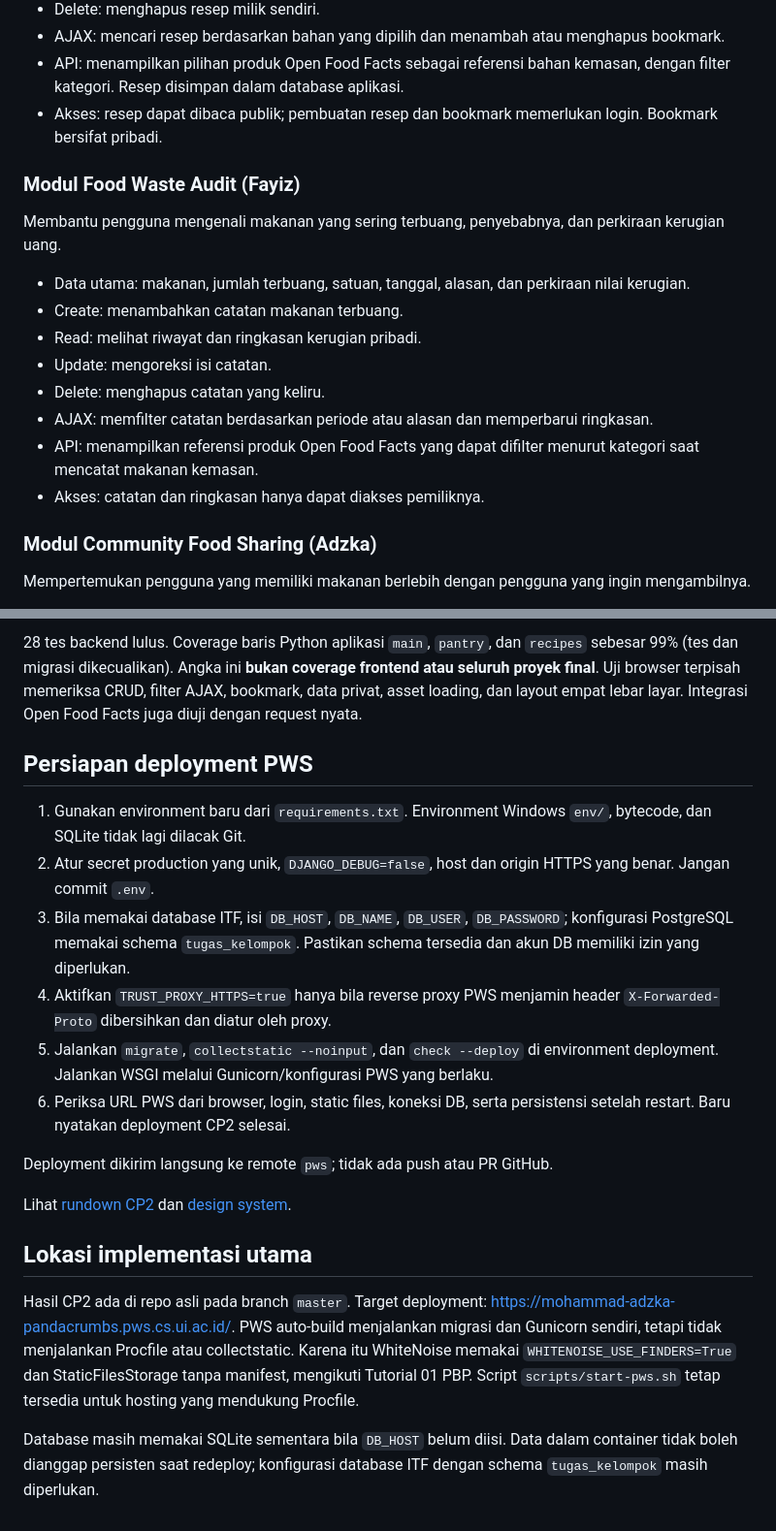
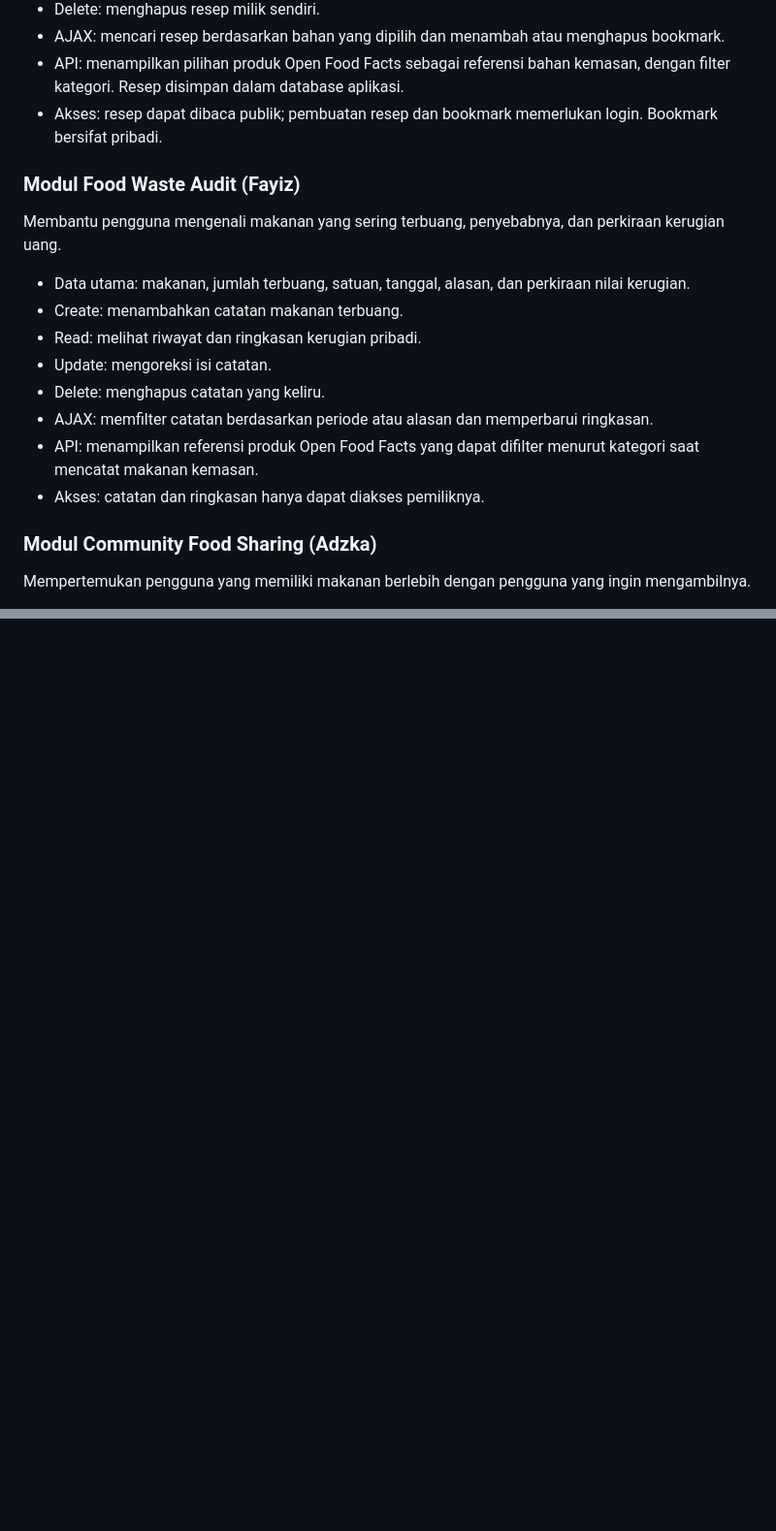
Before and after one commit to pbp-kelompok-f4/PandaCrumbs, a Markdown page: README.md, 2 parts joined by grey strips. Shown at 97% size. GitHub-like rendering; blank space fills up the shorter version.

```diff
--- a/README.md
+++ b/README.md
@@ -48,8 +51,8 @@ Membantu pengguna menemukan cara mengolah bahan yang sudah tersedia melalui rese
 - API: menampilkan pilihan produk Open Food Facts sebagai referensi bahan kemasan, dengan filter kategori. Resep disimpan dalam database aplikasi.
 - Akses: resep dapat dibaca publik; pembuatan resep dan bookmark memerlukan login. Bookmark bersifat pribadi.
 
+### Modul Food Waste Audit (Fayiz)
 
-### Modul Food Waste Audit (Fayiz)
 Membantu pengguna mengenali makanan yang sering terbuang, penyebabnya, dan perkiraan kerugian uang.
 
 - Data utama: makanan, jumlah terbuang, satuan, tanggal, alasan, dan perkiraan nilai kerugian.
@@ -61,8 +64,8 @@ Membantu pengguna mengenali makanan yang sering terbuang, penyebabnya, dan perki
 - API: menampilkan referensi produk Open Food Facts yang dapat difilter menurut kategori saat mencatat makanan kemasan.
 - Akses: catatan dan ringkasan hanya dapat diakses pemiliknya.
 
+### Modul Community Food Sharing (Adzka)
 
-### Modul Community Food Sharing (Adzka)
 Mempertemukan pengguna yang memiliki makanan berlebih dengan pengguna yang ingin mengambilnya.
 
 - Data utama: nama makanan, deskripsi, jumlah atau porsi, batas waktu pengambilan, lokasi, pemberi, dan status penawaran.
@@ -164,20 +131,0 @@ python manage.py collectstatic --noinput
-28 tes backend lulus. Coverage baris Python aplikasi `main`, `pantry`, dan `recipes` sebesar 99% (tes dan migrasi dikecualikan). Angka ini **bukan coverage frontend atau seluruh proyek final**. Uji browser terpisah memeriksa CRUD, filter AJAX, bookmark, data privat, asset loading, dan layout empat lebar layar. Integrasi Open Food Facts juga diuji dengan request nyata.
-
-## Persiapan deployment PWS
-
-1. Gunakan environment baru dari `requirements.txt`. Environment Windows `env/`, bytecode, dan SQLite tidak lagi dilacak Git.
-2. Atur secret production yang unik, `DJANGO_DEBUG=false`, host dan origin HTTPS yang benar. Jangan commit `.env`.
-3. Bila memakai database ITF, isi `DB_HOST`, `DB_NAME`, `DB_USER`, `DB_PASSWORD`; konfigurasi PostgreSQL memakai schema `tugas_kelompok`. Pastikan schema tersedia dan akun DB memiliki izin yang diperlukan.
-4. Aktifkan `TRUST_PROXY_HTTPS=true` hanya bila reverse proxy PWS menjamin header `X-Forwarded-Proto` dibersihkan dan diatur oleh proxy.
-5. Jalankan `migrate`, `collectstatic --noinput`, dan `check --deploy` di environment deployment. Jalankan WSGI melalui Gunicorn/konfigurasi PWS yang berlaku.
-6. Periksa URL PWS dari browser, login, static files, koneksi DB, serta persistensi setelah restart. Baru nyatakan deployment CP2 selesai.
-
-Deployment dikirim langsung ke remote `pws`; tidak ada push atau PR GitHub.
-
-Lihat [rundown CP2](docs/CP2-RUNDOWN.md) dan [design system](docs/DESIGN-SYSTEM.md).
-
-## Lokasi implementasi utama
-
-Hasil CP2 ada di repo asli pada branch `master`. Target deployment: https://mohammad-adzka-pandacrumbs.pws.cs.ui.ac.id/. PWS auto-build menjalankan migrasi dan Gunicorn sendiri, tetapi tidak menjalankan Procfile atau collectstatic. Karena itu WhiteNoise memakai `WHITENOISE_USE_FINDERS=True` dan StaticFilesStorage tanpa manifest, mengikuti Tutorial 01 PBP. Script `scripts/start-pws.sh` tetap tersedia untuk hosting yang mendukung Procfile.
-
-Database masih memakai SQLite sementara bila `DB_HOST` belum diisi. Data dalam container tidak boleh dianggap persisten saat redeploy; konfigurasi database ITF dengan schema `tugas_kelompok` masih diperlukan.
```
Also changed, not shown: other parts of README.md (+18 -50 lines).
